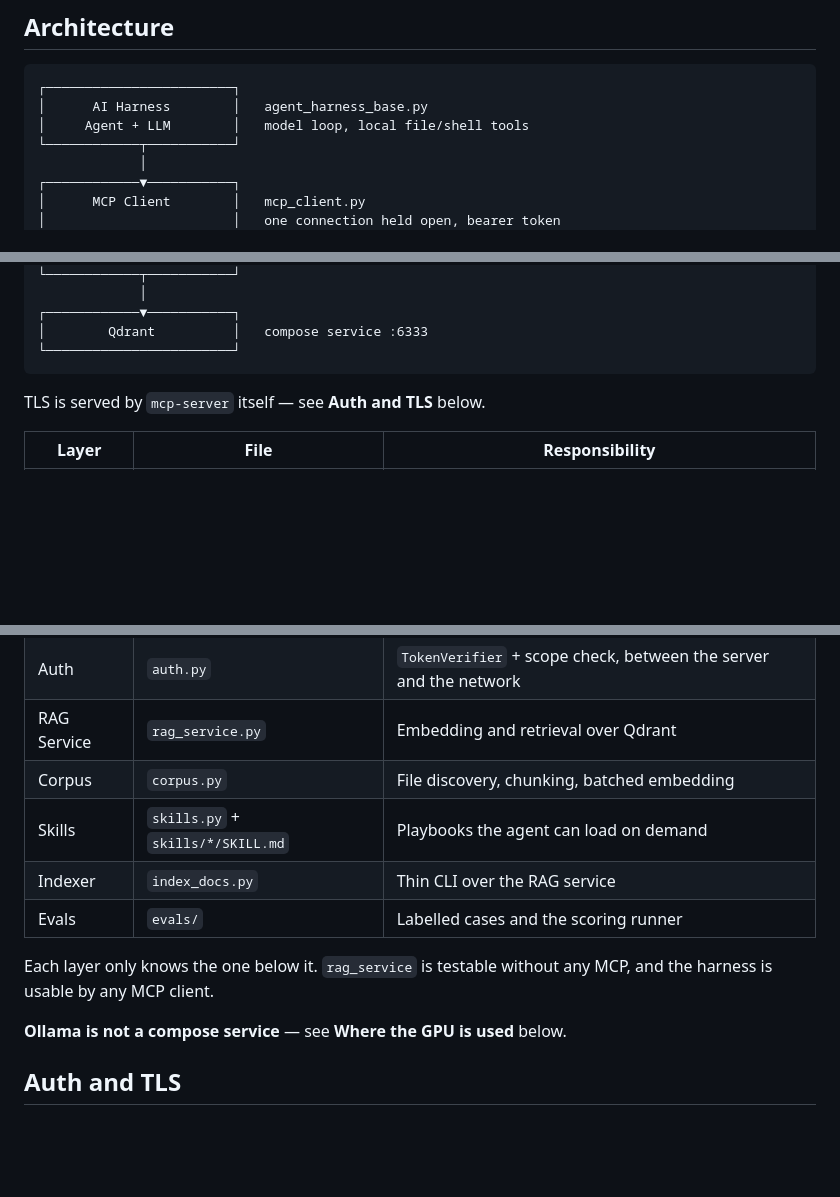
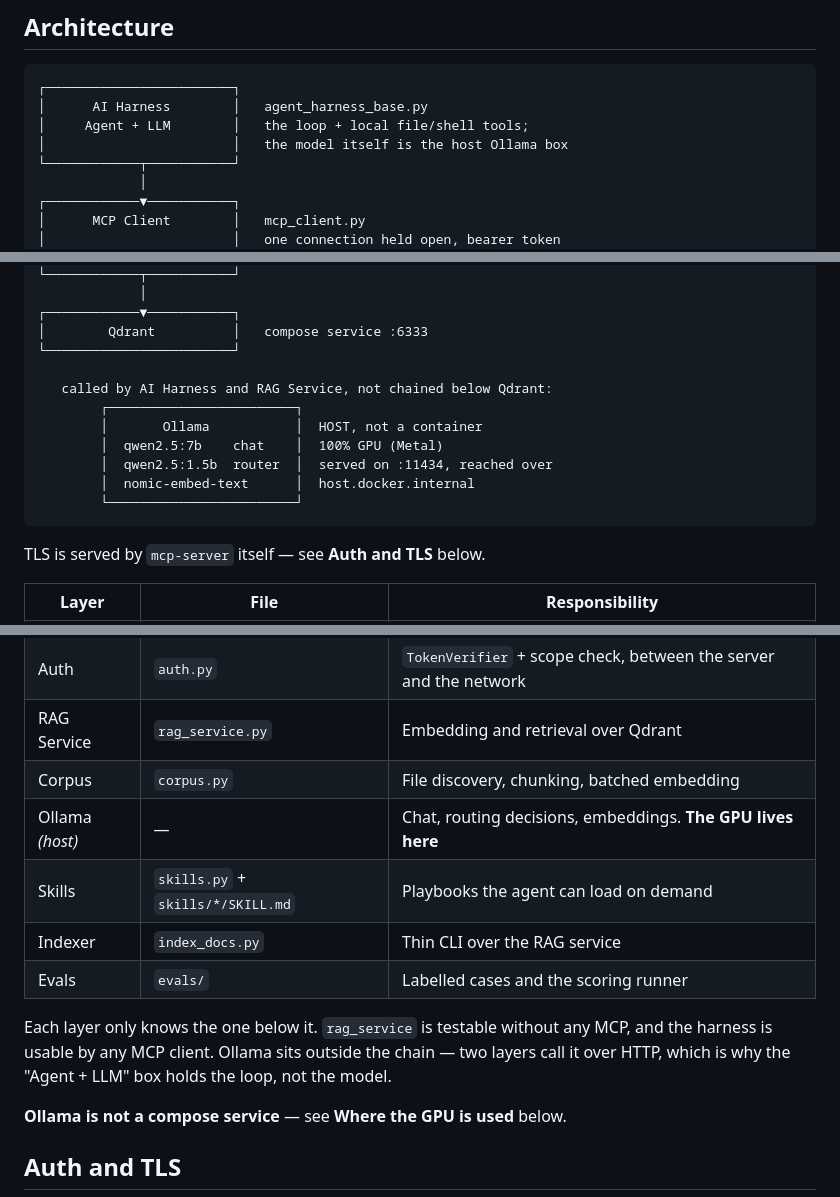
Before and after one commit to saksham-jain/agent-harness, a Markdown page: README.md, 3 parts joined by grey strips. Drawn GitHub-style; blank space fills up the shorter version.

Commit message:
readme: put ollama in the architecture diagram
the diagram listed the layer chain and stopped at qdrant, which implied the model
lived inside the AI Harness box and that ollama was just another container. both
were wrong: ollama runs on the host, and two separate layers call it over http.

adds it as a host box beside the chain rather than below it, because it is not
downstream of qdrant - the AI Harness calls it for chat and tool calling, the RAG
service calls it for embeddings, and neither calls the other. the label says so
explicitly rather than leaving the placement to be guessed.

also qualifies the 'Agent + LLM' box: it holds the loop, not the model. and the
layer table gains a row for ollama so the file/responsibility columns stay
consistent - it has no file, which is itself the point.

diagrams verified aligned programmatically.

````diff
--- a/README.md
+++ b/README.md
@@ -53,7 +53,8 @@ saved, so the router is held resident with `keep_alive`.
 ```
 ┌────────────────────────┐
 │      AI Harness        │   agent_harness_base.py
-│     Agent + LLM        │   model loop, local file/shell tools
+│     Agent + LLM        │   the loop + local file/shell tools;
+│                        │   the model itself is the host Ollama box
 └────────────┬───────────┘
              │
 ┌────────────▼───────────┐
@@ -79,6 +80,14 @@ saved, so the router is held resident with `keep_alive`.
 ┌────────────▼───────────┐
 │        Qdrant          │   compose service :6333
 └────────────────────────┘
+
+   called by AI Harness and RAG Service, not chained below Qdrant:
+        ┌────────────────────────┐
+        │       Ollama           │  HOST, not a container
+        │  qwen2.5:7b    chat    │  100% GPU (Metal)
+        │  qwen2.5:1.5b  router  │  served on :11434, reached over
+        │  nomic-embed-text      │  host.docker.internal
+        └────────────────────────┘
 ```
 
 TLS is served by `mcp-server` itself — see **Auth and TLS** below.
@@ -91,12 +100,14 @@ TLS is served by `mcp-server` itself — see **Auth and TLS** below.
 | Auth | `auth.py` | `TokenVerifier` + scope check, between the server and the network |
 | RAG Service | `rag_service.py` | Embedding and retrieval over Qdrant |
 | Corpus | `corpus.py` | File discovery, chunking, batched embedding |
+| Ollama *(host)* | — | Chat, routing decisions, embeddings. **The GPU lives here** |
 | Skills | `skills.py` + `skills/*/SKILL.md` | Playbooks the agent can load on demand |
 | Indexer | `index_docs.py` | Thin CLI over the RAG service |
 | Evals | `evals/` | Labelled cases and the scoring runner |
 
 Each layer only knows the one below it. `rag_service` is testable without any MCP,
-and the harness is usable by any MCP client.
+and the harness is usable by any MCP client. Ollama sits outside the chain — two layers
+call it over HTTP, which is why the "Agent + LLM" box holds the loop, not the model.
 
 **Ollama is not a compose service** — see **Where the GPU is used** below.
 
````
